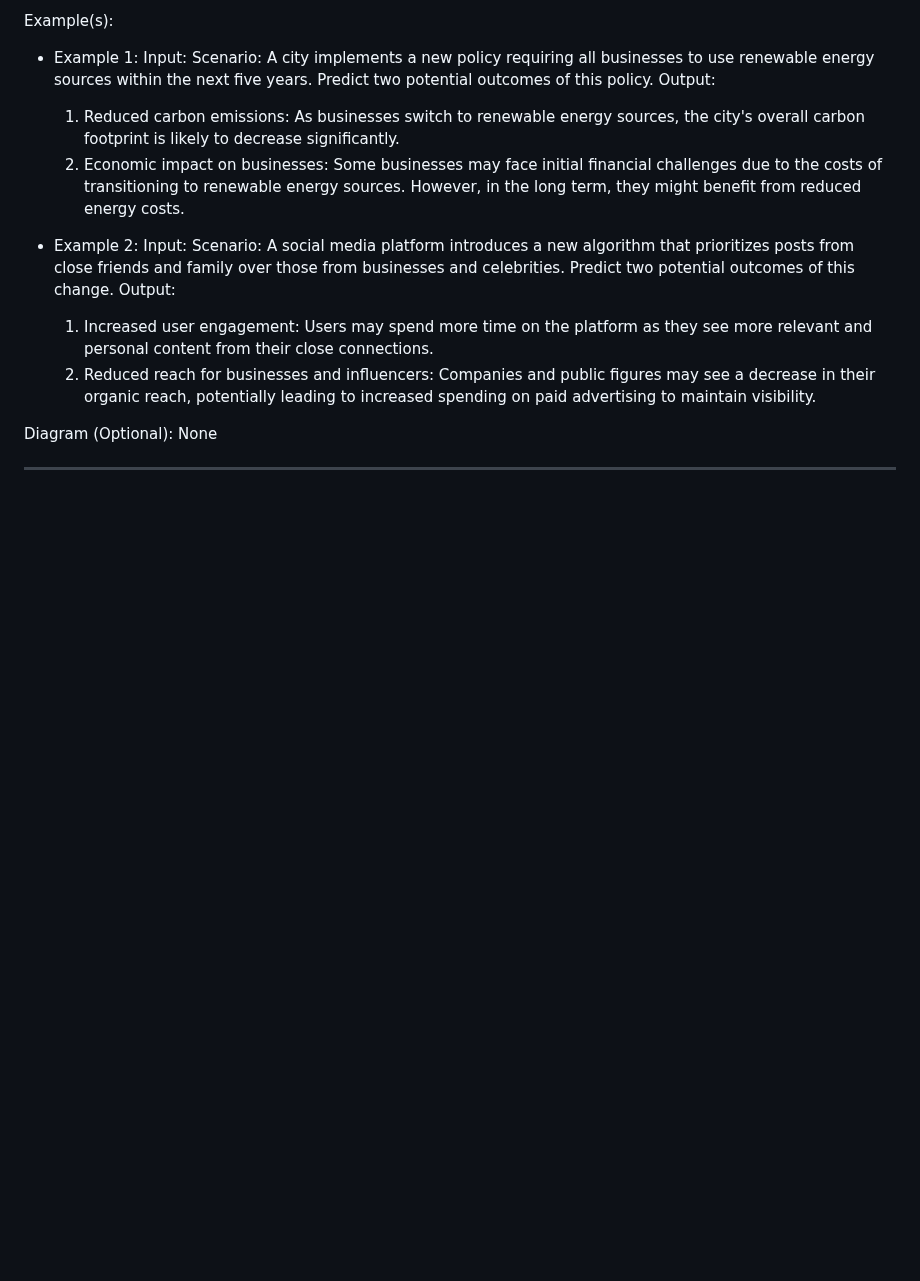
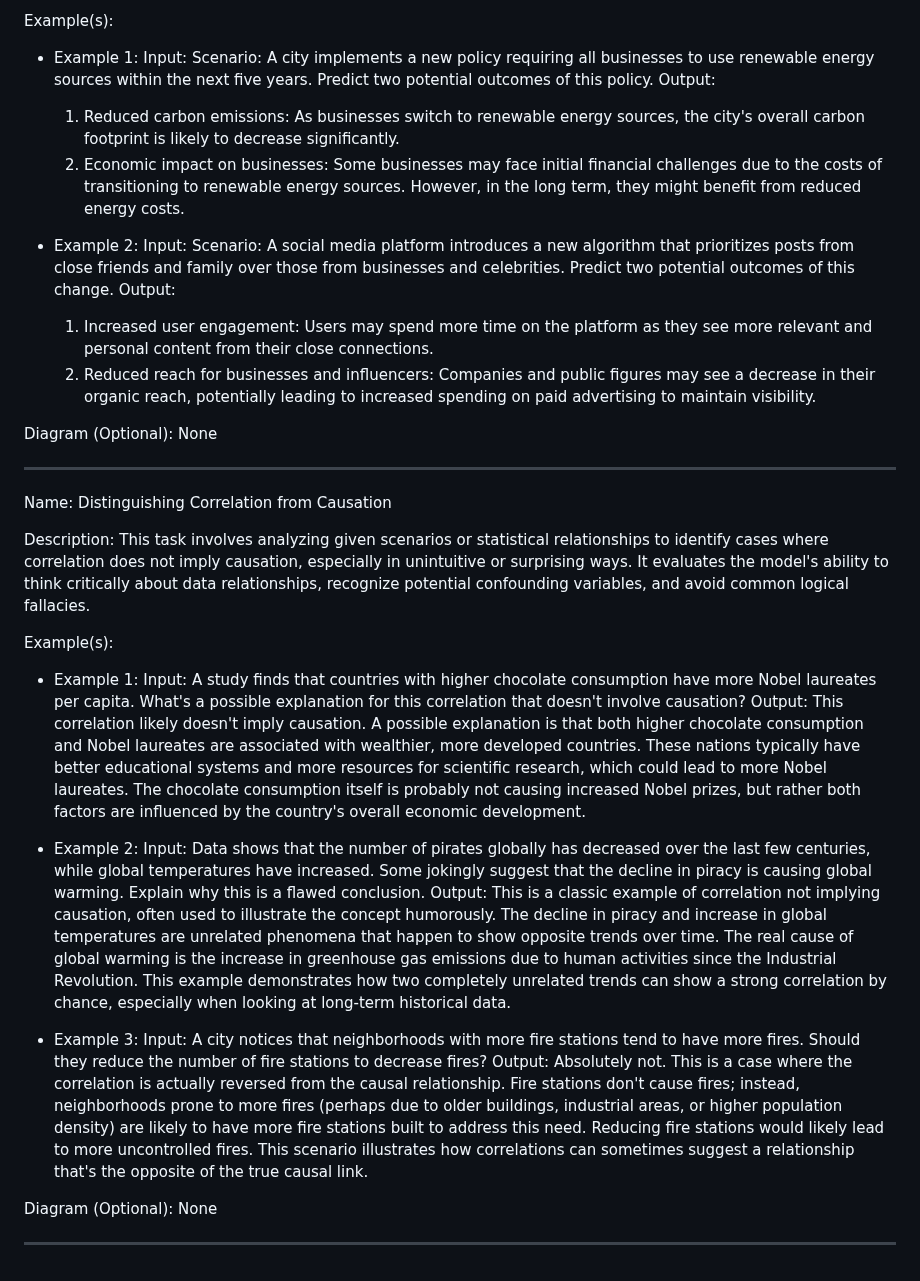
Before and after one commit to NousResearch/Open-Reasoning-Tasks, a Markdown page: tasks.md, the part around the change. Rendered like a GitHub page; blank space fills up the shorter version.

Commit message:
add distinguishing correlation from causation task

```diff
--- a/tasks.md
+++ b/tasks.md
@@ -261,3 +261,24 @@ Example(s):
 Diagram (Optional): None
 
 ---
+
+Name: Distinguishing Correlation from Causation
+
+Description: This task involves analyzing given scenarios or statistical relationships to identify cases where correlation does not imply causation, especially in unintuitive or surprising ways. It evaluates the model's ability to think critically about data relationships, recognize potential confounding variables, and avoid common logical fallacies.
+
+Example(s):
+- Example 1:
+    Input: A study finds that countries with higher chocolate consumption have more Nobel laureates per capita. What's a possible explanation for this correlation that doesn't involve causation?
+    Output: This correlation likely doesn't imply causation. A possible explanation is that both higher chocolate consumption and Nobel laureates are associated with wealthier, more developed countries. These nations typically have better educational systems and more resources for scientific research, which could lead to more Nobel laureates. The chocolate consumption itself is probably not causing increased Nobel prizes, but rather both factors are influenced by the country's overall economic development.
+
+- Example 2:
+    Input: Data shows that the number of pirates globally has decreased over the last few centuries, while global temperatures have increased. Some jokingly suggest that the decline in piracy is causing global warming. Explain why this is a flawed conclusion.
+    Output: This is a classic example of correlation not implying causation, often used to illustrate the concept humorously. The decline in piracy and increase in global temperatures are unrelated phenomena that happen to show opposite trends over time. The real cause of global warming is the increase in greenhouse gas emissions due to human activities since the Industrial Revolution. This example demonstrates how two completely unrelated trends can show a strong correlation by chance, especially when looking at long-term historical data.
+
+- Example 3:
+    Input: A city notices that neighborhoods with more fire stations tend to have more fires. Should they reduce the number of fire stations to decrease fires?
+    Output: Absolutely not. This is a case where the correlation is actually reversed from the causal relationship. Fire stations don't cause fires; instead, neighborhoods prone to more fires (perhaps due to older buildings, industrial areas, or higher population density) are likely to have more fire stations built to address this need. Reducing fire stations would likely lead to more uncontrolled fires. This scenario illustrates how correlations can sometimes suggest a relationship that's the opposite of the true causal link.
+
+Diagram (Optional): None
+
+---
```
